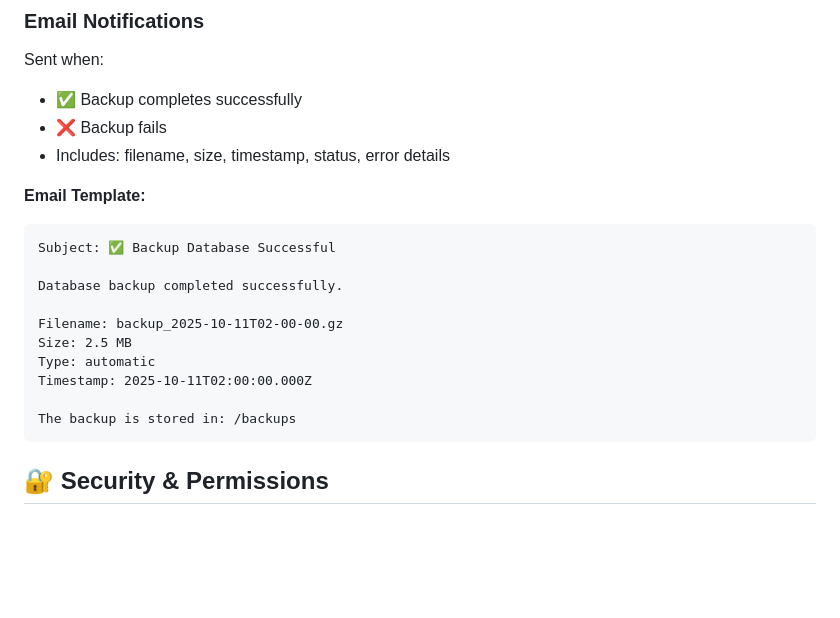
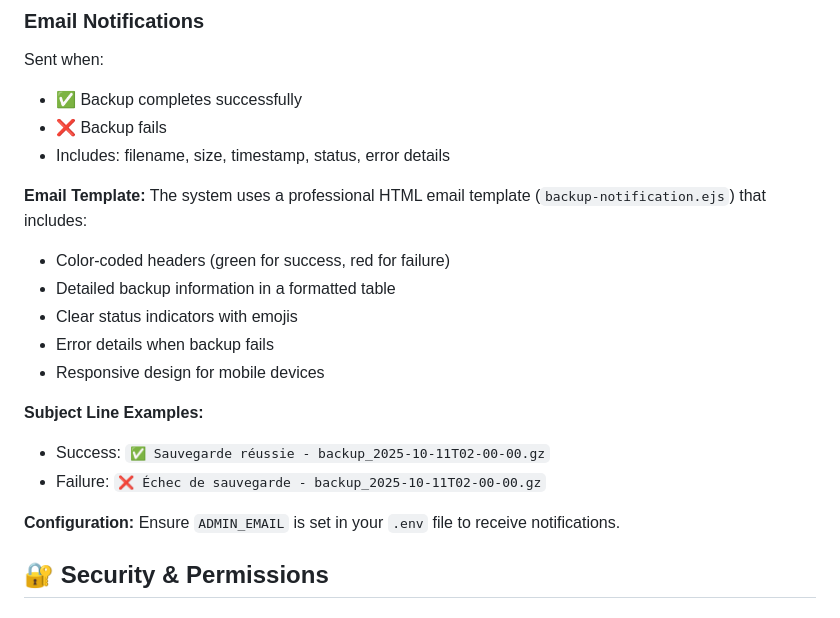
Before and after one commit to stephanecoumbassa/schoman, a Markdown page: BACKUP_SYSTEM.md, the part around the change. GitHub-like rendering; blank space fills up the shorter version.

Commit message:
Update BACKUP_SYSTEM.md to document new HTML email template
Co-authored-by: stephanecoumbassa <36853946+stephanecoumbassa@users.noreply.github.com>

````diff
--- a/BACKUP_SYSTEM.md
+++ b/BACKUP_SYSTEM.md
@@ -311,18 +311,19 @@ Sent when:
 - Includes: filename, size, timestamp, status, error details
 
 **Email Template:**
-```
-Subject: ✅ Backup Database Successful
+The system uses a professional HTML email template (`backup-notification.ejs`) that includes:
+- Color-coded headers (green for success, red for failure)
+- Detailed backup information in a formatted table
+- Clear status indicators with emojis
+- Error details when backup fails
+- Responsive design for mobile devices
 
-Database backup completed successfully.
+**Subject Line Examples:**
+- Success: `✅ Sauvegarde réussie - backup_2025-10-11T02-00-00.gz`
+- Failure: `❌ Échec de sauvegarde - backup_2025-10-11T02-00-00.gz`
 
-Filename: backup_2025-10-11T02-00-00.gz
-Size: 2.5 MB
-Type: automatic
-Timestamp: 2025-10-11T02:00:00.000Z
-
-The backup is stored in: /backups
-```
+**Configuration:**
+Ensure `ADMIN_EMAIL` is set in your `.env` file to receive notifications.
 
 ## 🔐 Security & Permissions
 
````
